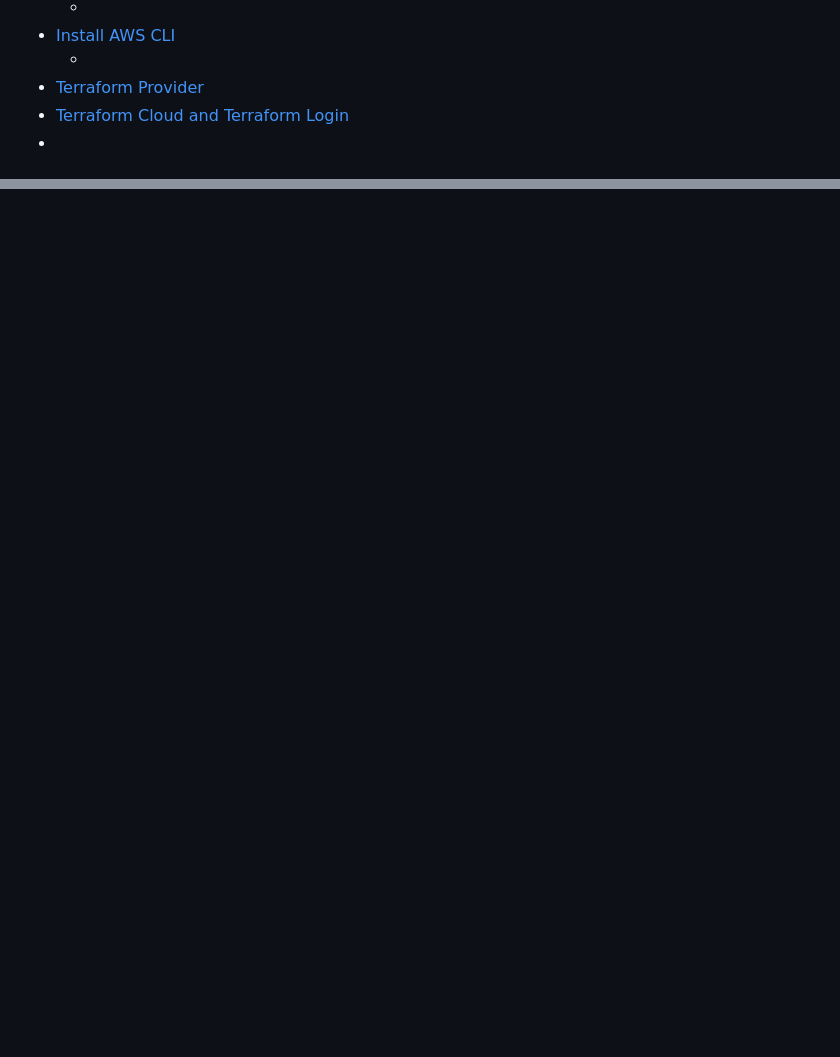
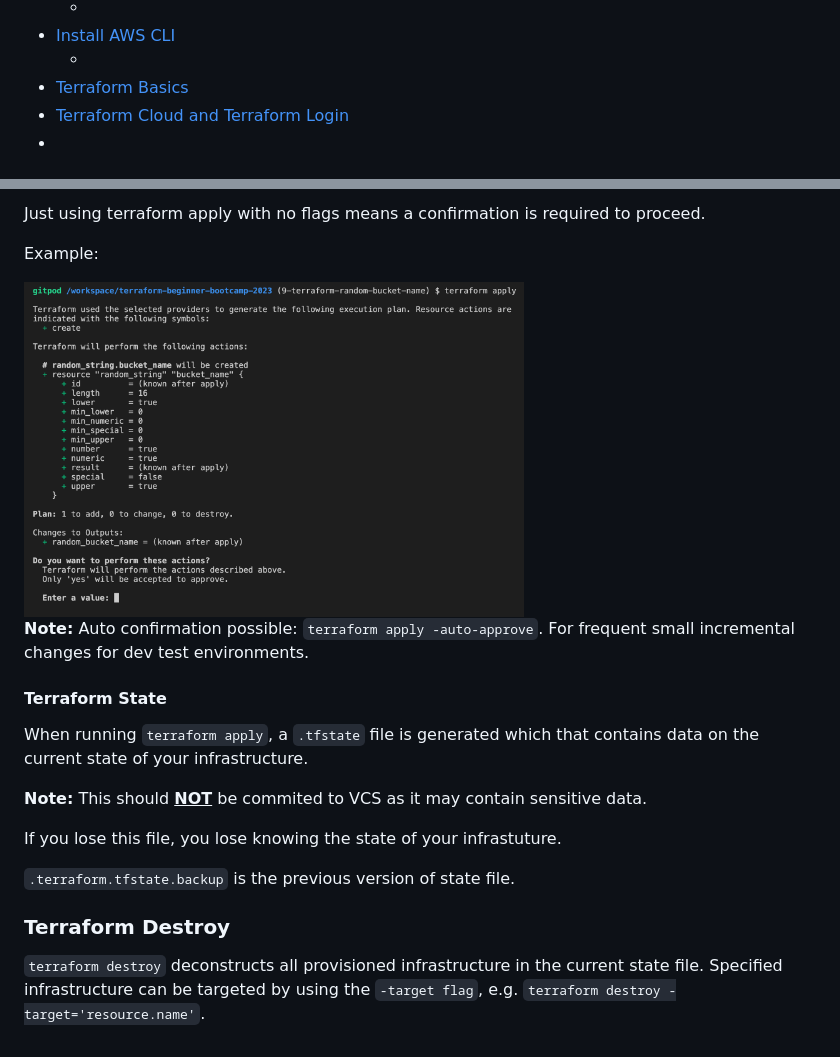
Before and after one commit to MobiusXXF/terraform-beginner-bootcamp-2023, a Markdown page: journal/week0.md, 2 parts joined by grey strips. GitHub-like rendering; pictures changed too: journal/assets/week0-tfapply.png (added); blank space fills up the shorter version.

Commit message:
#9 add random terraform provider (#10)

```diff
--- a/journal/week0.md
+++ b/journal/week0.md
@@ -13,7 +13,7 @@
     - []()
 - [Install AWS CLI](#install-aws-cli)
     - []()
-- [Terraform Provider](#terraform-provider)
+- [Terraform Basics](#terraform-basics)
 - [Terraform Cloud and Terraform Login](#terraform-cloud-and-terraform-login)
 - []()
 
@@ -140,0 +186,21 @@ To utilise the AWS CLI, we need to generate AWS CLI credentials from AWS IAM by
+Just using terraform apply with no flags means a confirmation is required to proceed.
+
+Example:
+
+<img alt="terraform apply" src="assets/week0-tfapply.png" width="500px">
+
+**Note:** Auto confirmation possible: `terraform apply -auto-approve`. For frequent small incremental changes for dev test environments.
+
+#### Terraform State
+
+When running `terraform apply`, a `.tfstate` file is generated which that contains data on the current state of your infrastructure.
+
+**Note:** This should <ins>**NOT**</ins> be commited to VCS as it may contain sensitive data.
+
+If you lose this file, you lose knowing the state of your infrastuture.
+
+`.terraform.tfstate.backup` is the previous version of state file.
+
+### Terraform Destroy
+
+`terraform destroy` deconstructs all provisioned infrastructure in the current state file. Specified infrastructure can be targeted by using the `-target flag`, e.g. `terraform destroy -target='resource.name'`.
```
Also changed, not shown: other parts of journal/week0.md (+45 -0 lines), journal/assets/week0-tfinit.png (added), journal/assets/week0-tfplan.png (added), 3 other files.
